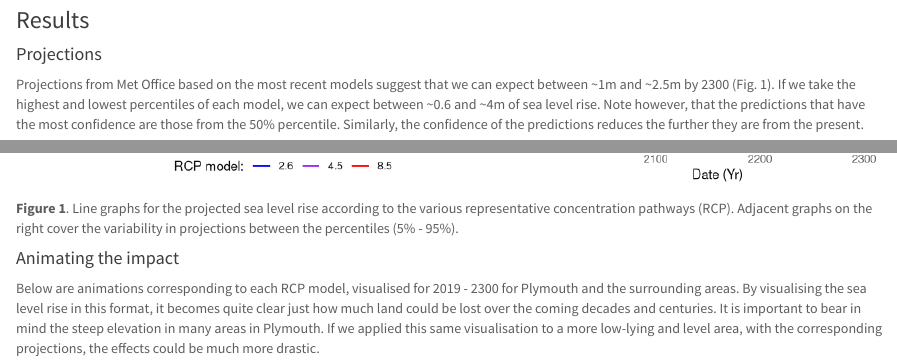
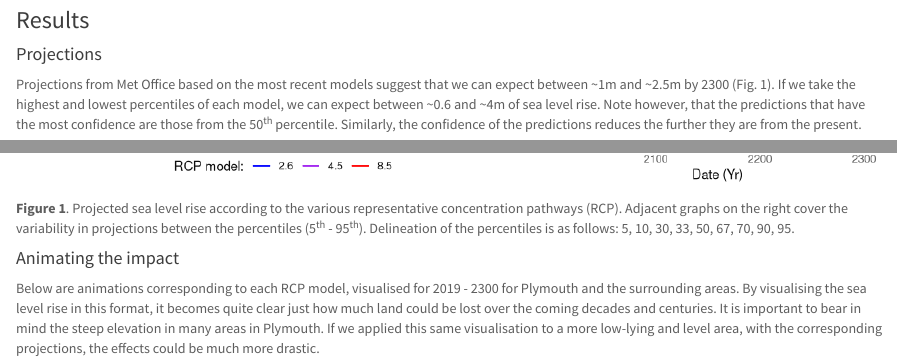
Before and after one commit to zibbini/projectPages, an R Markdown document (slr_plymouth.Rmd): the page in a window 1100 px wide, from 360 px down, and a second part further down, joined at a grey line. The pictures show the output file slr_plymouth.html that the author committed with the source, opened offline; library style sheets and scripts come from the installed R packages.

Commit message:
Update with corrected info

```diff
--- a/slr_plymouth.Rmd
+++ b/slr_plymouth.Rmd
@@ -37,11 +37,11 @@ div.results { background-color:#FFFFFF; border-radius: 5px; padding: 20px; opaci
 
 #### Projections
 
-Projections from Met Office based on the most recent models suggest that we can expect between ~1m and ~2.5m by 2300 (Fig. 1). If we take the highest and lowest percentiles of each model, we can expect between ~0.6 and ~4m of sea level rise. Note however, that the predictions that have the most confidence are those from the 50% percentile. Similarly, the confidence of the predictions reduces the further they are from the present.
+Projections from Met Office based on the most recent models suggest that we can expect between ~1m and ~2.5m by 2300 (Fig. 1). If we take the highest and lowest percentiles of each model, we can expect between ~0.6 and ~4m of sea level rise. Note however, that the predictions that have the most confidence are those from the 50<sup>th</sup> percentile. Similarly, the confidence of the predictions reduces the further they are from the present.
 
 ![](img/slr/summaryplot.png)
 
-**Figure 1**. Line graphs for the projected sea level rise according to the various representative concentration pathways (RCP). Adjacent graphs on the right cover the variability in projections between the percentiles (5% - 95%).
+**Figure 1**. Projected sea level rise according to the various representative concentration pathways (RCP). Adjacent graphs on the right cover the variability in projections between the percentiles (5<sup>th</sup> - 95<sup>th</sup>). Delineation of the percentiles is as follows: 5, 10, 30, 33, 50, 67, 70, 90, 95.
 
 #### Animating the impact
 
```
Also changed, not shown: slr_plymouth.html.
